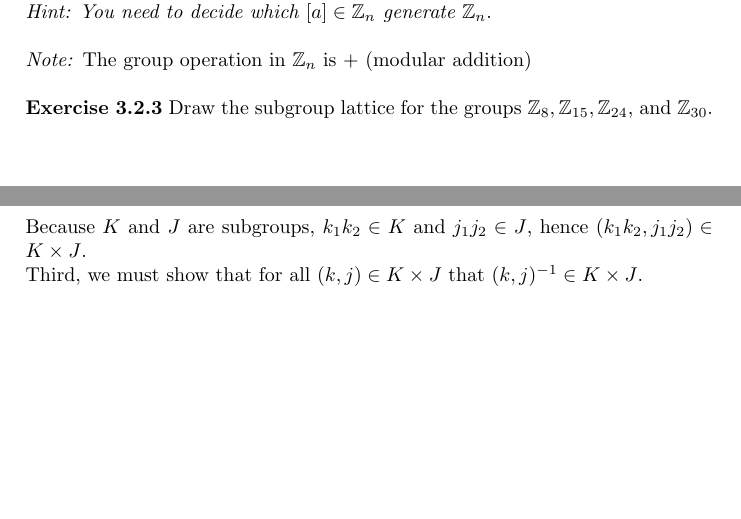
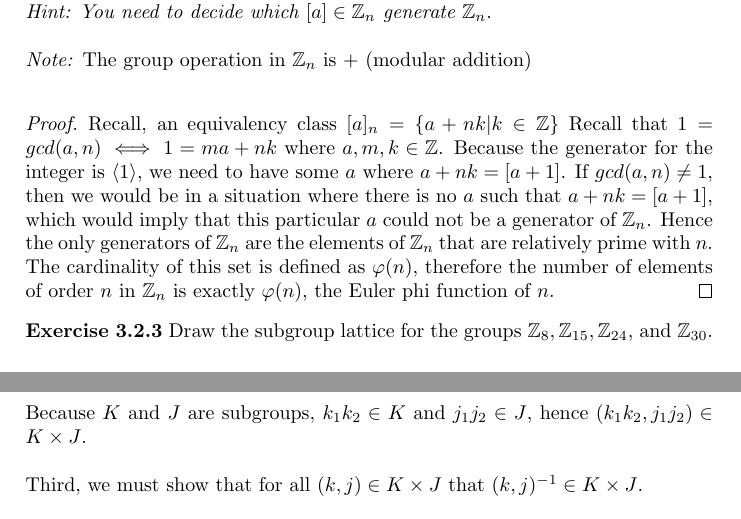
Before and after one commit to kkloberdanz/abstract-algebra, a LaTeX problem sheet (homework06/kloberdanz_417HW06.tex): two parts of pages 1 and 8 of 8, joined at a grey line, cut so that both start at the same text, the shorter picture padded with empty space. Compiled offline with pdfLaTeX.

Commit message:
proved 3.2.2

```diff
--- a/homework06/kloberdanz_417HW06.tex
+++ b/homework06/kloberdanz_417HW06.tex
@@ -54,13 +54,26 @@ that $\langle [d] \rangle < \langle [d'] \rangle$ if and only if $d'|d$.
 
 \textbf{Exercise 3.2.2}:
 Prove that the number of elements of order $n$ in $\mathbb{Z}_n$ is exactly
-$\phi(n)$, the Euler phi function of $n$.
+$\varphi(n)$, the Euler phi function of $n$.
 
 \textit{Hint: You need to decide which $[a] \in \mathbb{Z}_n$ generate $\mathbb{Z}_n$}.
 \newline
 
 \textit{Note:} The group operation in $\mathbb{Z}_n$ is $+$ (modular addition)
 \newline
+
+\begin{proof}
+  Recall, an equivalency class $[a]_n = \{ a + nk | k \in \mathbb{Z} \}$
+  Recall that $1 = gcd(a, n) \iff 1 = ma + nk$ where $a, m, k \in \mathbb{Z}$.
+  Because the generator for the integer is $\langle 1 \rangle$, we need to have
+  some $a$ where $a + nk = [a + 1]$. If $gcd(a, n) \neq 1$, then we would be in
+  a situation where there is no $a$ such that $a + nk = [a + 1]$, which would
+  imply that this particular $a$ could not be a generator of $\mathbb{Z}_n$.
+  Hence the only generators of $\mathbb{Z}_n$ are the elements of $\mathbb{Z}_n$
+  that are relatively prime with $n$. The cardinality of this set is defined as
+  $\varphi(n)$, therefore the number of elements of order $n$ in $\mathbb{Z}_n$
+  is exactly $\varphi(n)$, the Euler phi function of $n$.
+\end{proof}
 
 \textbf{Exercise 3.2.3}
 Draw the subgroup lattice for the groups
@@ -241,7 +254,7 @@ $K \times J$ for some $K < \mathbb{Z}_2$ and $J < \mathbb{Z}_2$.
   \[ (k_1, j_1)(k_2, j_2) = (k_1 k_2, j_1 j_2) \]
 
   Because $K$ and $J$ are subgroups, $k_1 k_2 \in K$ and $j_1 j_2 \in J$, hence
-  $(k_1 k_2, j_1 j_2) \in K \times J$.
+  $(k_1 k_2, j_1 j_2) \in K \times J$. \newline
 
   Third, we must show that for all $(k, j) \in K \times J$ that
   $(k, j)^{-1} \in K \times J$.
```
